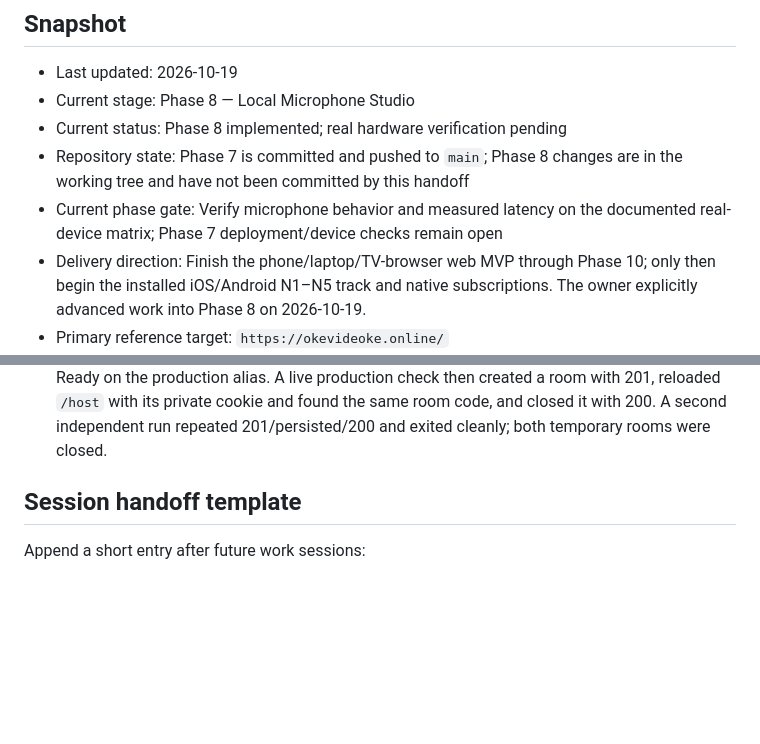
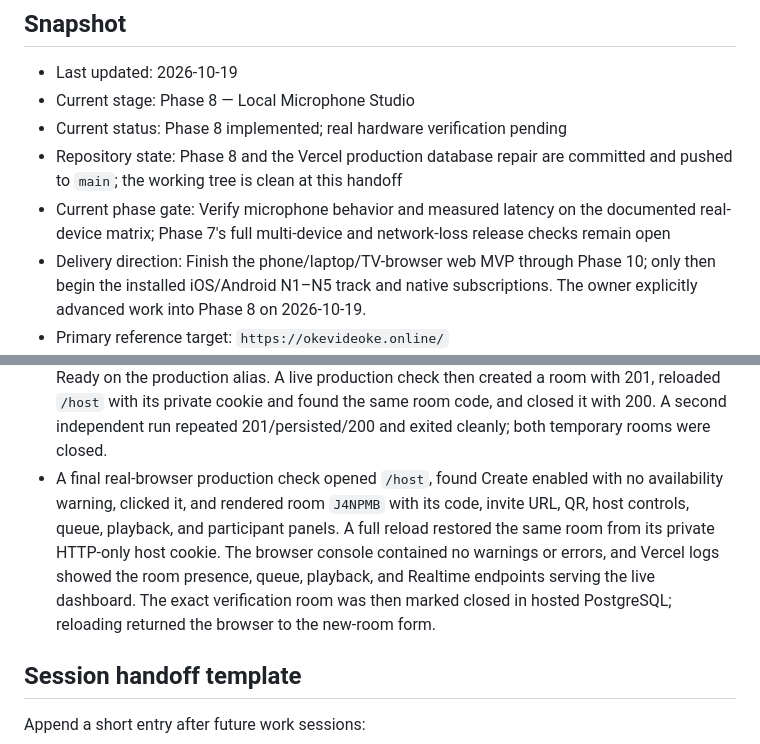
Before and after one commit to pransmarclou/mykaraoke, a Markdown page: Docs/memory.md, 2 parts joined by grey strips. Drawn GitHub-style; blank space fills up the shorter version.

Commit message:
docs: close production browser verification

```diff
--- a/Docs/memory.md
+++ b/Docs/memory.md
@@ -9,10 +9,11 @@ to evidence or code rather than restating large documents.
 - Last updated: 2026-10-19
 - Current stage: Phase 8 — Local Microphone Studio
 - Current status: Phase 8 implemented; real hardware verification pending
-- Repository state: Phase 7 is committed and pushed to `main`; Phase 8 changes
-  are in the working tree and have not been committed by this handoff
+- Repository state: Phase 8 and the Vercel production database repair are
+  committed and pushed to `main`; the working tree is clean at this handoff
 - Current phase gate: Verify microphone behavior and measured latency on the
-  documented real-device matrix; Phase 7 deployment/device checks remain open
+  documented real-device matrix; Phase 7's full multi-device and network-loss
+  release checks remain open
 - Delivery direction: Finish the phone/laptop/TV-browser web MVP through Phase
   10; only then begin the installed iOS/Android N1–N5 track and native
   subscriptions. The owner explicitly advanced work into Phase 8 on 2026-10-19.
@@ -647,6 +648,14 @@ owner reviews the remaining Phase 7 and Phase 8 evidence.
   created a room with 201, reloaded `/host` with its private cookie and found
   the same room code, and closed it with 200. A second independent run repeated
   201/persisted/200 and exited cleanly; both temporary rooms were closed.
+- A final real-browser production check opened `/host`, found Create enabled
+  with no availability warning, clicked it, and rendered room `J4NPMB` with its
+  code, invite URL, QR, host controls, queue, playback, and participant panels.
+  A full reload restored the same room from its private HTTP-only host cookie.
+  The browser console contained no warnings or errors, and Vercel logs showed
+  the room presence, queue, playback, and Realtime endpoints serving the live
+  dashboard. The exact verification room was then marked closed in hosted
+  PostgreSQL; reloading returned the browser to the new-room form.
 
 ## Session handoff template
 
```
